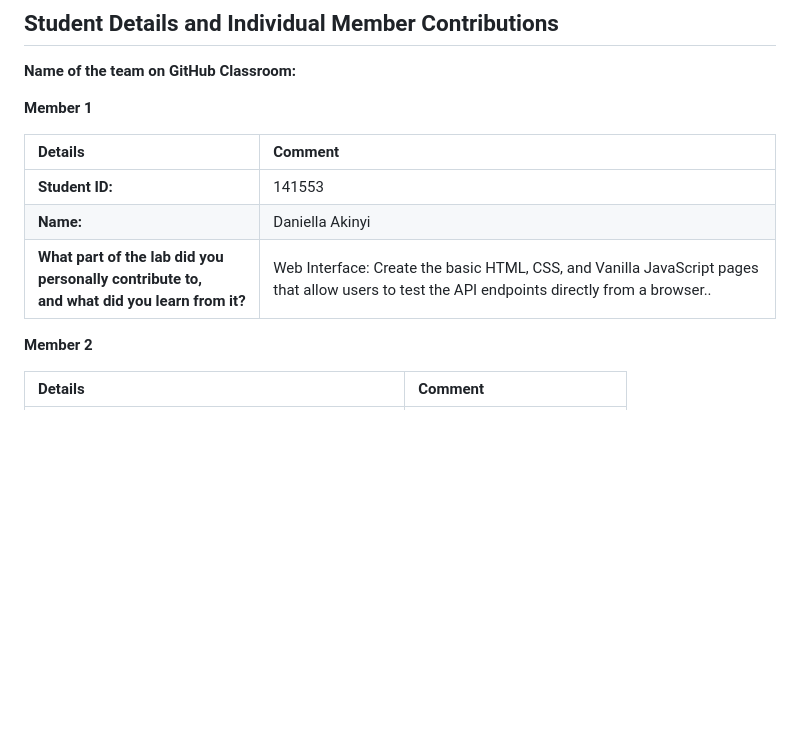
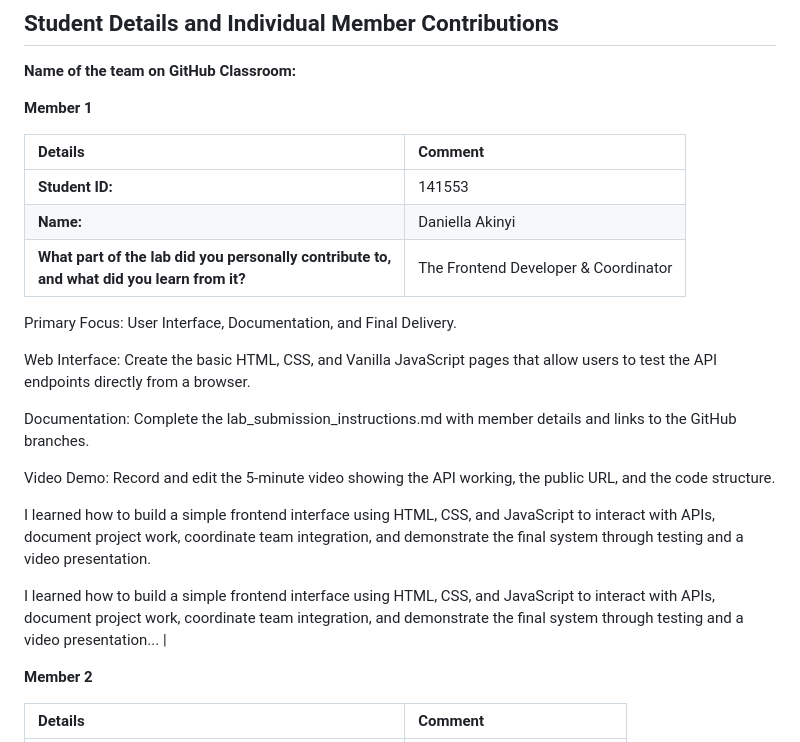
Before and after one commit to BI-course/lab-on-serving-ml-models-202509-f, a Markdown page: lab_submission_instructions.md, the part around one of its changes. Rendered like a GitHub page; blank space fills up the shorter version.

Commit message:
Update lab_submission_instructions.md
lab_submission

```diff
--- a/lab_submission_instructions.md
+++ b/lab_submission_instructions.md
@@ -12,7 +12,18 @@
 |:---------------------------------------------------------------------------------------------------|:------------|
 | **Student ID:**                                                                                    |   141553         |
 | **Name:**                                                                                          | Daniella Akinyi |
-| **What part of the lab did you personally contribute to,** <br>**and what did you learn from it?** | Web Interface: Create the basic HTML, CSS, and Vanilla JavaScript pages that allow users to test the API endpoints directly from a browser..             |
+| **What part of the lab did you personally contribute to,** <br>**and what did you learn from it?** | The Frontend Developer & Coordinator
+Primary Focus: User Interface, Documentation, and Final Delivery.
+
+Web Interface: Create the basic HTML, CSS, and Vanilla JavaScript pages that allow users to test the API endpoints directly from a browser.
+
+Documentation: Complete the lab_submission_instructions.md with member details and links to the GitHub branches.
+
+Video Demo: Record and edit the 5-minute video showing the API working, the public URL, and the code structure.
+
+I learned how to build a simple frontend interface using HTML, CSS, and JavaScript to interact with APIs, document project work, coordinate team integration, and demonstrate the final system through testing and a video presentation.
+
+I learned how to build a simple frontend interface using HTML, CSS, and JavaScript to interact with APIs, document project work, coordinate team integration, and demonstrate the final system through testing and a video presentation...             |
 
 **Member 2**
 
```
Also changed, not shown: other parts of lab_submission_instructions.md (+1 -1 lines).
